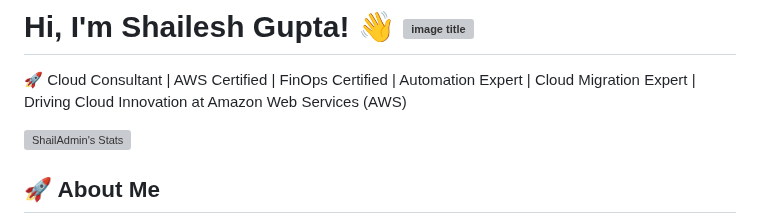
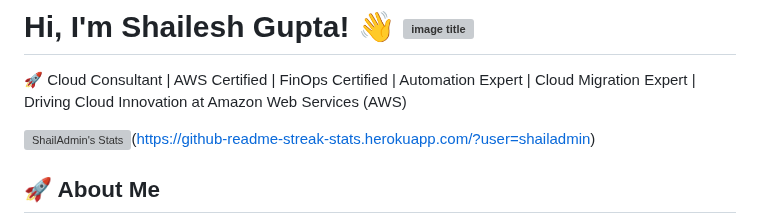
Before and after one commit to ShailAdmin/ShailAdmin, a Markdown page: README.md, the part around the change. Rendered like a GitHub page; grey boxes are pictures that could not be loaded.

```diff
--- a/README.md
+++ b/README.md
@@ -2,7 +2,7 @@
 
 🚀 Cloud Consultant | AWS Certified | FinOps Certified | Automation Expert | Cloud Migration Expert | Driving Cloud Innovation at Amazon Web Services (AWS)
 
-![ShailAdmin's Stats](https://github-readme-stats.vercel.app/api?username=ShailAdmin&theme=vue-dark&show_icons=true&hide_border=true&count_private=true)
+![ShailAdmin's Stats](https://github-readme-stats.vercel.app/api?username=ShailAdmin&theme=vue-dark&show_icons=true&hide_border=true&count_private=true)(https://github-readme-streak-stats.herokuapp.com/?user=shailadmin)
 <br/>
 ## 🚀 About Me
 
```
